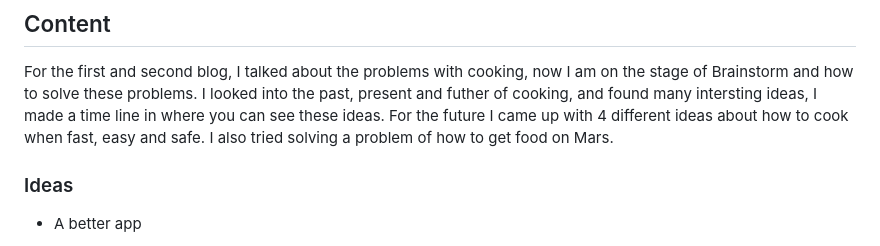
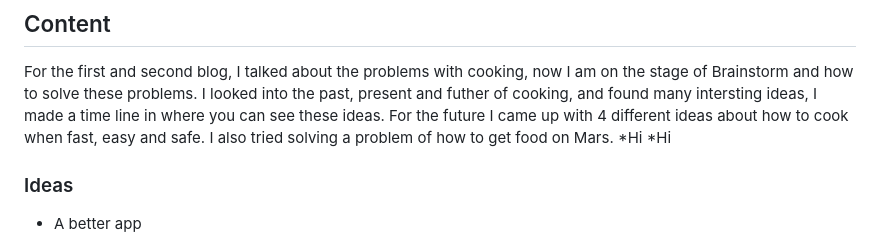
Before and after one commit to johnnyy5929/sep10-freedom-project, a Markdown page: blog/entry03.md, the part around the change. Drawn GitHub-style.

```diff
--- a/blog/entry03.md
+++ b/blog/entry03.md
@@ -3,7 +3,8 @@
 
 ## Content
 For the first and second blog, I talked about the problems with cooking, now I am on the stage of Brainstorm and how to solve these problems. I looked into the past, present and futher of cooking, and found many intersting ideas, I made a time line in where you can see these ideas. For the future I came up with 4 different ideas about how to cook when fast, easy and safe. I also tried solving a problem of how to get food on Mars.
-
+*Hi
+    *Hi
 ### Ideas
 * A better app
 
```
